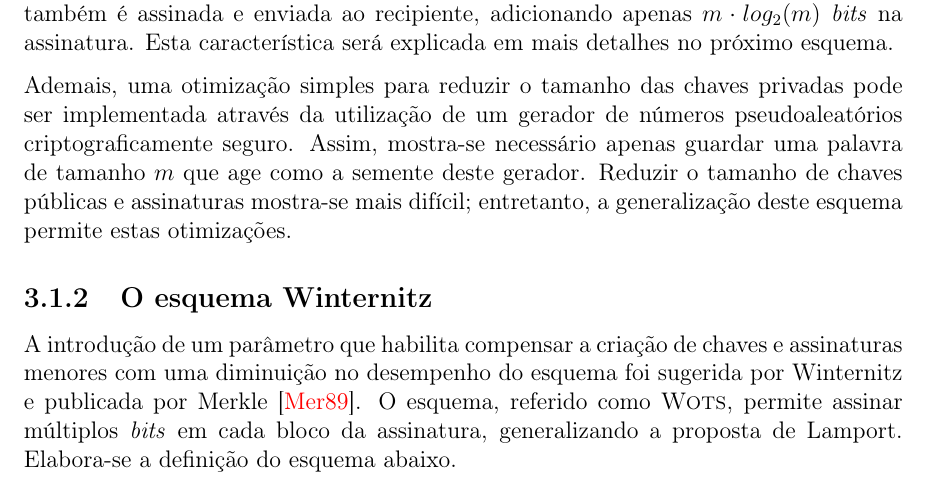
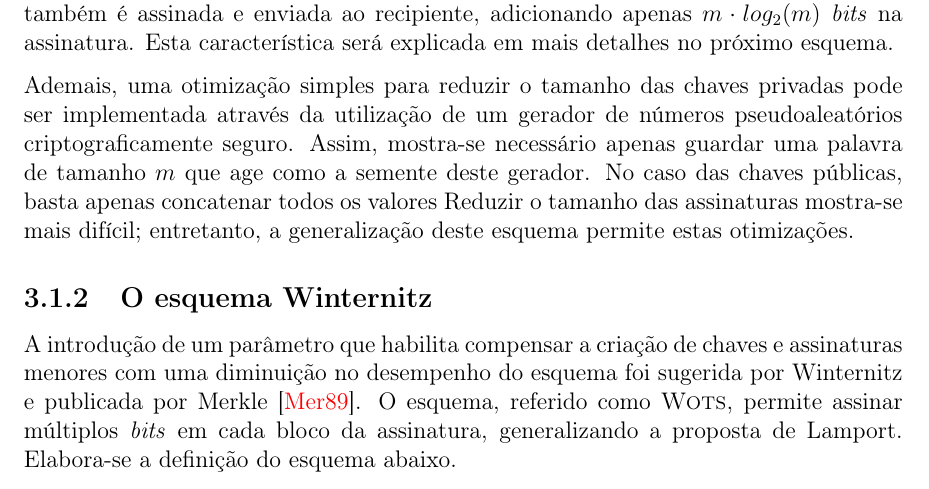
Before and after one commit to zambonin/bsc, a LaTeX document (bsc.tex): part of page 15 of 22, cut so that both start at the same text. Compiled offline with pdfLaTeX.

Commit message:
sharelatex: update bsc.tex from r8852 to r8862

```diff
--- a/bsc.tex
+++ b/bsc.tex
@@ -810,8 +810,9 @@ característica será explicada em mais detalhes no próximo esquema.
 Ademais, uma otimização simples para reduzir o tamanho das chaves privadas pode
 ser implementada através da utilização de um gerador de números
 pseudoaleatórios criptograficamente seguro. Assim, mostra-se necessário apenas
-guardar uma palavra de tamanho $m$ que age como a semente deste gerador.
-Reduzir o tamanho de chaves públicas e assinaturas mostra-se mais difícil;
+guardar uma palavra de tamanho $m$ que age como a semente deste gerador. No caso
+das chaves públicas, basta apenas concatenar todos os valores
+Reduzir o tamanho das assinaturas mostra-se mais difícil;
 entretanto, a generalização deste esquema permite estas otimizações.
 
 \subsection{O esquema Winternitz}
```
